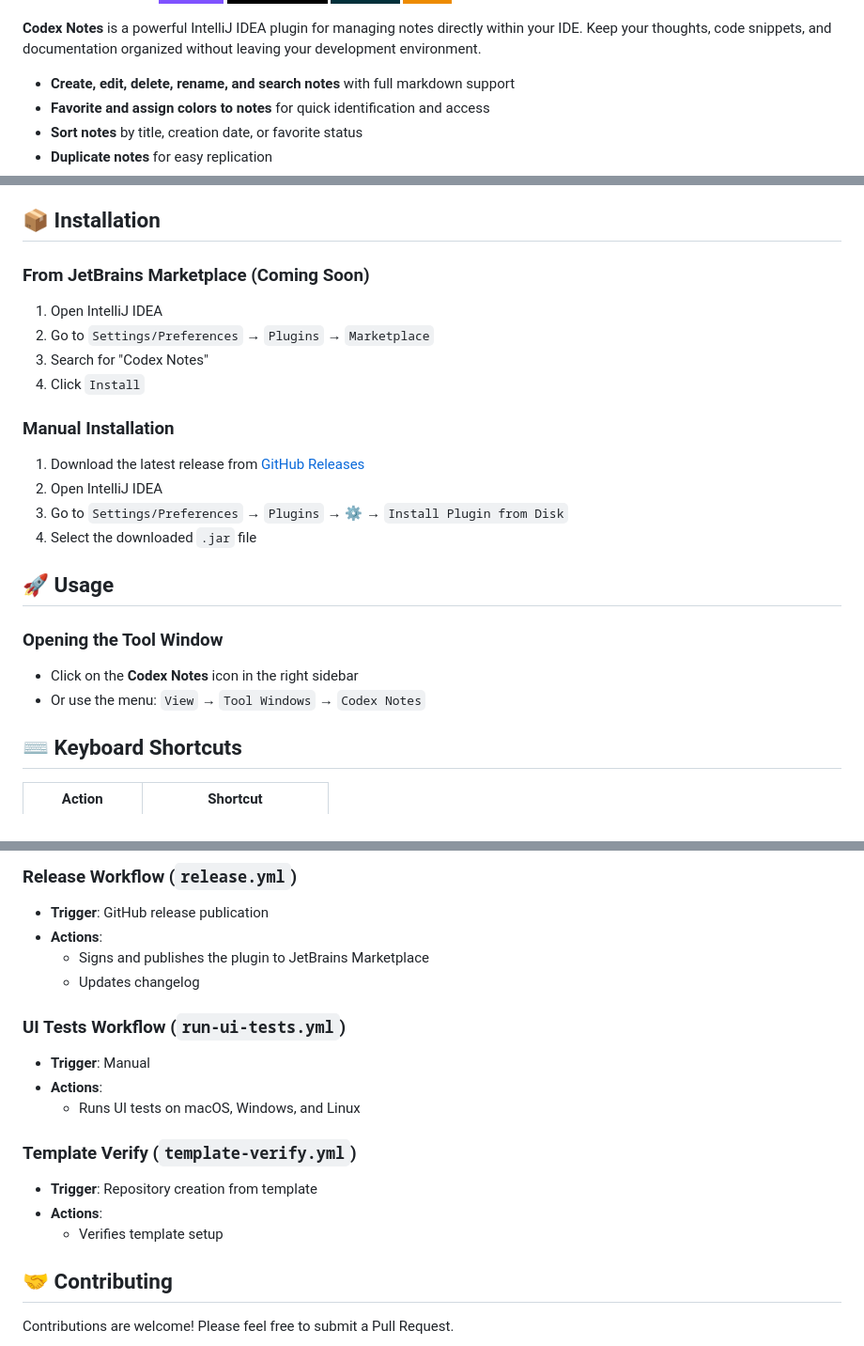
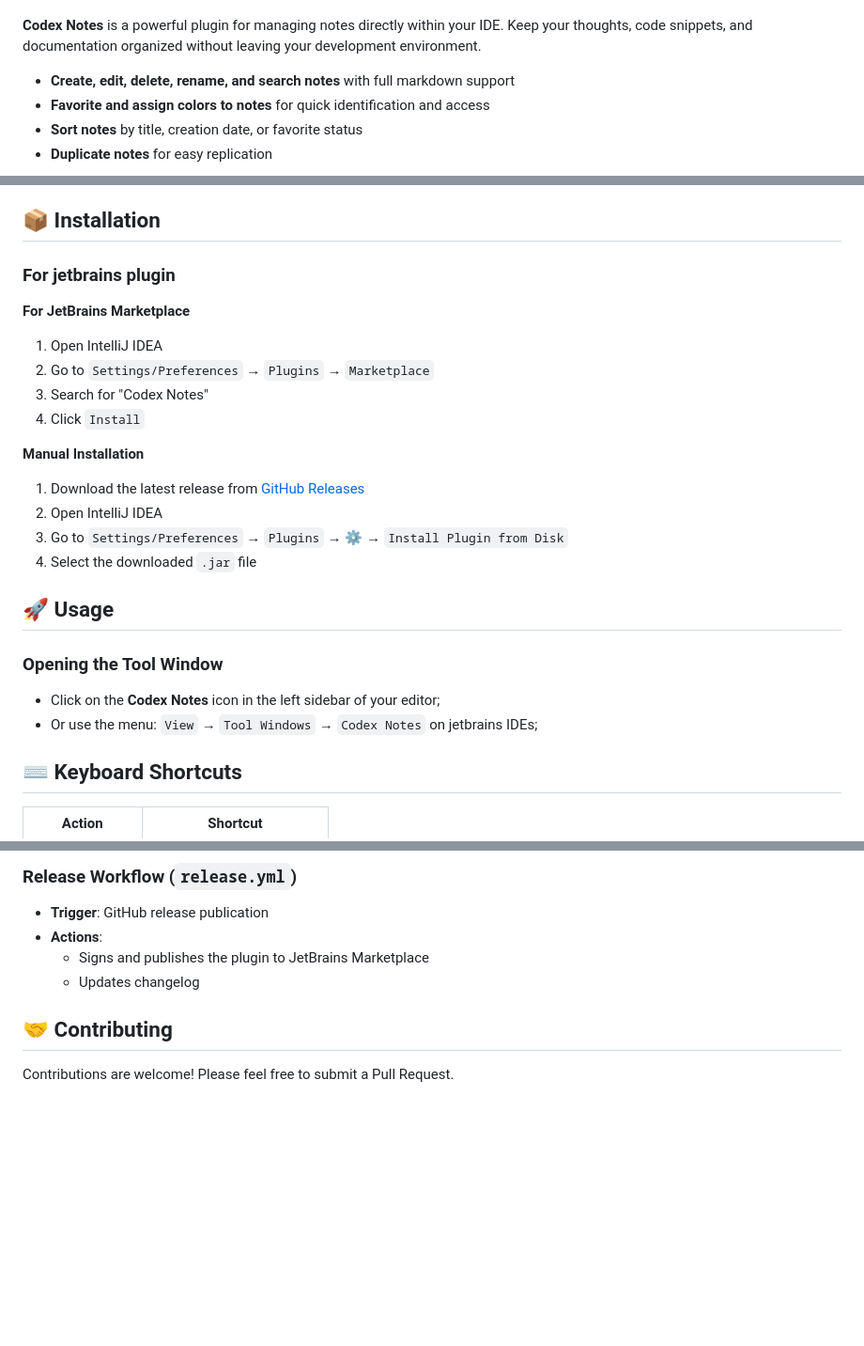
Before and after one commit to stanleygomes/codex-notes, a Markdown page: README.md, 3 parts joined by grey strips. Shown at 94% size. Drawn GitHub-style; badges without logos; blank space fills up the shorter version; grey boxes are pictures that could not be loaded.

```diff
--- a/README.md
+++ b/README.md
@@ -4,11 +4,14 @@
 [![License](https://img.shields.io/badge/license-MIT-green.svg)](LICENSE)
+
+<!--
 [![Kotlin](https://img.shields.io/badge/kotlin-%237F52FF.svg?style=for-the-badge&logo=kotlin&logoColor=white)](https://kotlinlang.org/)
 [![IntelliJ IDEA](https://img.shields.io/badge/IntelliJIDEA-000000.svg?style=for-the-badge&logo=intellij-idea&logoColor=white)](https://www.jetbrains.com/idea/)
 [![Gradle](https://img.shields.io/badge/Gradle-02303A.svg?style=for-the-badge&logo=Gradle&logoColor=white)](https://gradle.org/)
 [![Java](https://img.shields.io/badge/java-%23ED8B00.svg?style=for-the-badge&logo=openjdk&logoColor=white)](https://openjdk.org/)
+-->
 
 <!-- Plugin description -->
-**Codex Notes** is a powerful IntelliJ IDEA plugin for managing notes directly within your IDE. Keep your thoughts, code snippets, and documentation organized without leaving your development environment.
+**Codex Notes** is a powerful plugin for managing notes directly within your IDE. Keep your thoughts, code snippets, and documentation organized without leaving your development environment.
 
 - **Create, edit, delete, rename, and search notes** with full markdown support
 - **Favorite and assign colors to notes** for quick identification and access
@@ -40,13 +43,16 @@
 
 ## 📦 Installation
 
-### From JetBrains Marketplace (Coming Soon)
+### For jetbrains plugin
+
+**For JetBrains Marketplace**
+
 1. Open IntelliJ IDEA
 2. Go to `Settings/Preferences` → `Plugins` → `Marketplace`
 3. Search for "Codex Notes"
 4. Click `Install`
 
-### Manual Installation
+**Manual Installation**
 1. Download the latest release from [GitHub Releases](https://github.com/stanleygomes/codex-notes/releases)
 2. Open IntelliJ IDEA
 3. Go to `Settings/Preferences` → `Plugins` → ⚙️ → `Install Plugin from Disk`
@@ -55,8 +61,8 @@
 ## 🚀 Usage
 
 ### Opening the Tool Window
-- Click on the **Codex Notes** icon in the right sidebar
-- Or use the menu: `View` → `Tool Windows` → `Codex Notes`
+- Click on the **Codex Notes** icon in the left sidebar of your editor;
+- Or use the menu: `View` → `Tool Windows` → `Codex Notes` on jetbrains IDEs;
 
 ## ⌨️ Keyboard Shortcuts
 
@@ -148,15 +125,6 @@ This project uses GitHub Actions for continuous integration and deployment. The
   - Signs and publishes the plugin to JetBrains Marketplace
   - Updates changelog
 
-### UI Tests Workflow (`run-ui-tests.yml`)
-- **Trigger**: Manual
-- **Actions**:
-  - Runs UI tests on macOS, Windows, and Linux
-
-### Template Verify (`template-verify.yml`)
-- **Trigger**: Repository creation from template
-- **Actions**:
-  - Verifies template setup
 
 ## 🤝 Contributing
 
```
Also changed, not shown: other parts of README.md (+23 -52 lines).
